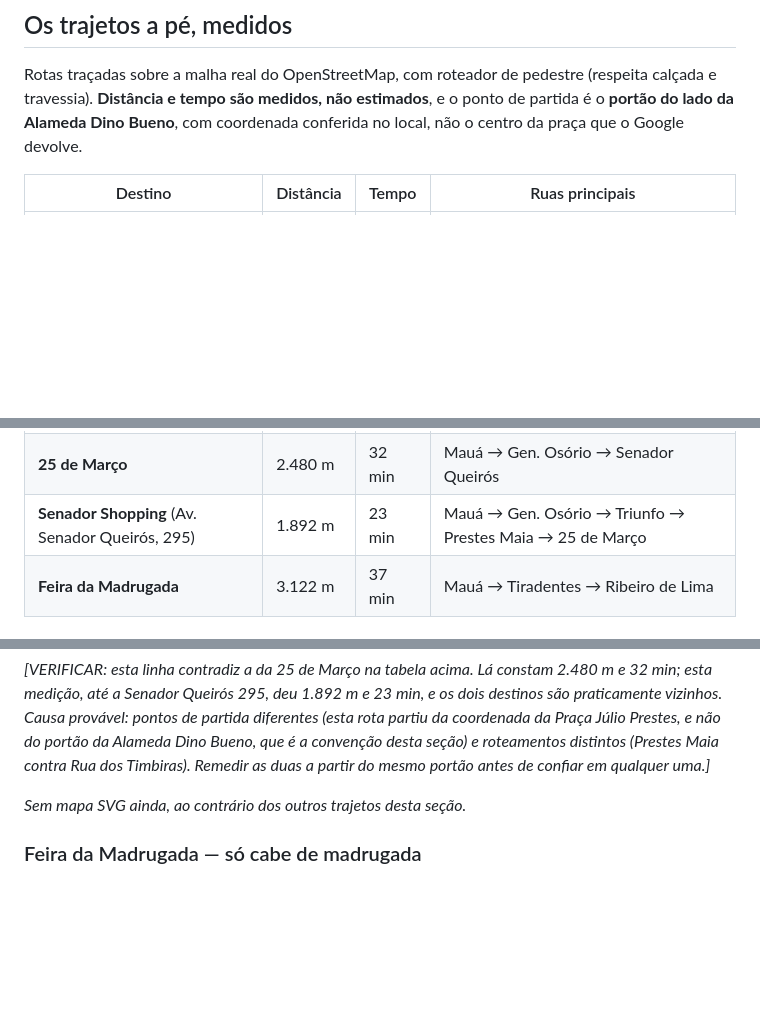
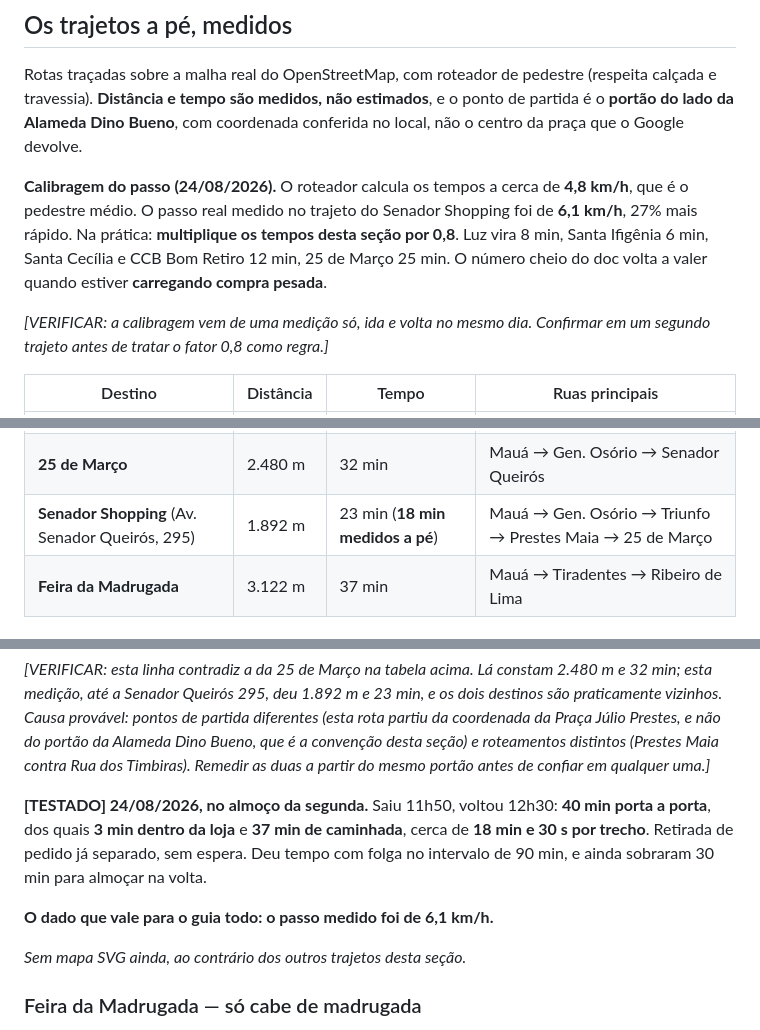
Before and after one commit to esdraaline/central-cao, a Markdown page: ENTORNO.md, 3 parts joined by grey strips. Drawn GitHub-style; blank space fills up the shorter version.

Commit message:
Senador Shopping vira TESTADO e calibra o passo do guia
Ida e volta medida em 24/08/2026: 40 min porta a porta, 3 min na loja,
37 min de caminhada, 18min30 por trecho.

O achado maior e o ritmo: 6,1 km/h contra os 4,8 km/h que o roteador
assume. Todos os tempos da secao de trajetos ficam 27% conservadores.
Fator 0,8 anotado no cabecalho, marcado para confirmar num segundo
trajeto antes de virar regra.

Co-Authored-By: Claude Opus 5 <noreply@anthropic.com>

```diff
--- a/ENTORNO.md
+++ b/ENTORNO.md
@@ -265,6 +265,15 @@ e travessia). **Distância e tempo são medidos, não estimados**, e o ponto de
 **portão do lado da Alameda Dino Bueno**, com coordenada conferida no local, não o centro da
 praça que o Google devolve.
 
+**Calibragem do passo (24/08/2026).** O roteador calcula os tempos a cerca de **4,8 km/h**,
+que é o pedestre médio. O passo real medido no trajeto do Senador Shopping foi de **6,1 km/h**,
+27% mais rápido. Na prática: **multiplique os tempos desta seção por 0,8**. Luz vira 8 min,
+Santa Ifigênia 6 min, Santa Cecília e CCB Bom Retiro 12 min, 25 de Março 25 min. O número
+cheio do doc volta a valer quando estiver **carregando compra pesada**.
+
+*[VERIFICAR: a calibragem vem de uma medição só, ida e volta no mesmo dia. Confirmar em um
+segundo trajeto antes de tratar o fator 0,8 como regra.]*
+
 | Destino | Distância | Tempo | Ruas principais |
 |---|---|---|---|
 | **Rua Santa Ifigênia** | 684 m | 8 min | Duque de Caxias → Santa Ifigênia |
@@ -273,7 +282,7 @@ praça que o Google devolve.
 | **CCB Bom Retiro** | 1.282 m | 15 min | Dino Bueno → Nothmann → Anhaia |
 | **Terraço Aurora** | 616 m | 8 min | Duque de Caxias → Santa Ifigênia → Vitória |
 | **25 de Março** | 2.480 m | 32 min | Mauá → Gen. Osório → Senador Queirós |
-| **Senador Shopping** (Av. Senador Queirós, 295) | 1.892 m | 23 min | Mauá → Gen. Osório → Triunfo → Prestes Maia → 25 de Março |
+| **Senador Shopping** (Av. Senador Queirós, 295) | 1.892 m | 23 min (**18 min medidos a pé**) | Mauá → Gen. Osório → Triunfo → Prestes Maia → 25 de Março |
 | **Feira da Madrugada** | 3.122 m | 37 min | Mauá → Tiradentes → Ribeiro de Lima |
 
 ### Estação da Luz
@@ -338,6 +347,13 @@ praticamente vizinhos. Causa provável: pontos de partida diferentes (esta rota
 coordenada da Praça Júlio Prestes, e não do portão da Alameda Dino Bueno, que é a convenção
 desta seção) e roteamentos distintos (Prestes Maia contra Rua dos Timbiras). Remedir as duas
 a partir do mesmo portão antes de confiar em qualquer uma.]*
+
+**[TESTADO] 24/08/2026, no almoço da segunda.** Saiu 11h50, voltou 12h30: **40 min porta a
+porta**, dos quais **3 min dentro da loja** e **37 min de caminhada**, cerca de **18 min e 30 s
+por trecho**. Retirada de pedido já separado, sem espera. Deu tempo com folga no intervalo de
+90 min, e ainda sobraram 30 min para almoçar na volta.
+
+**O dado que vale para o guia todo: o passo medido foi de 6,1 km/h.**
 
 *Sem mapa SVG ainda, ao contrário dos outros trajetos desta seção.*
 
```
Also changed, not shown: other parts of ENTORNO.md (+1 -1 lines).
